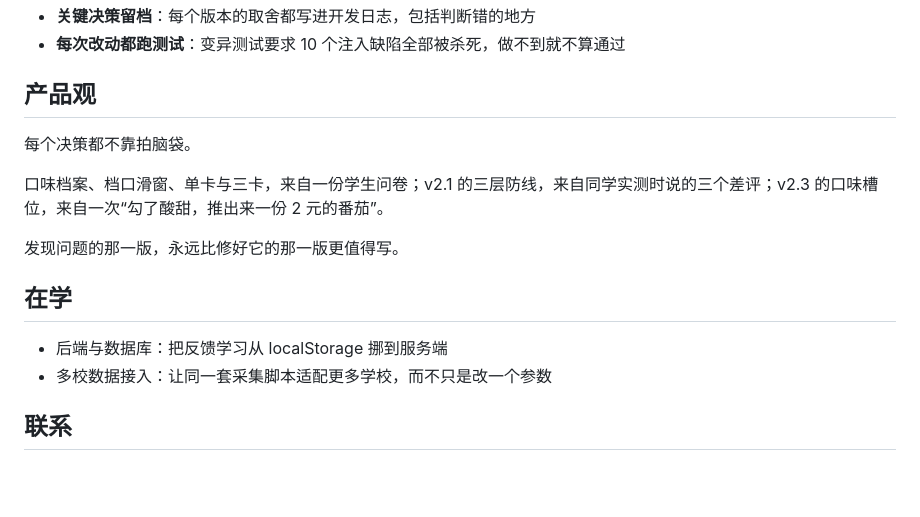
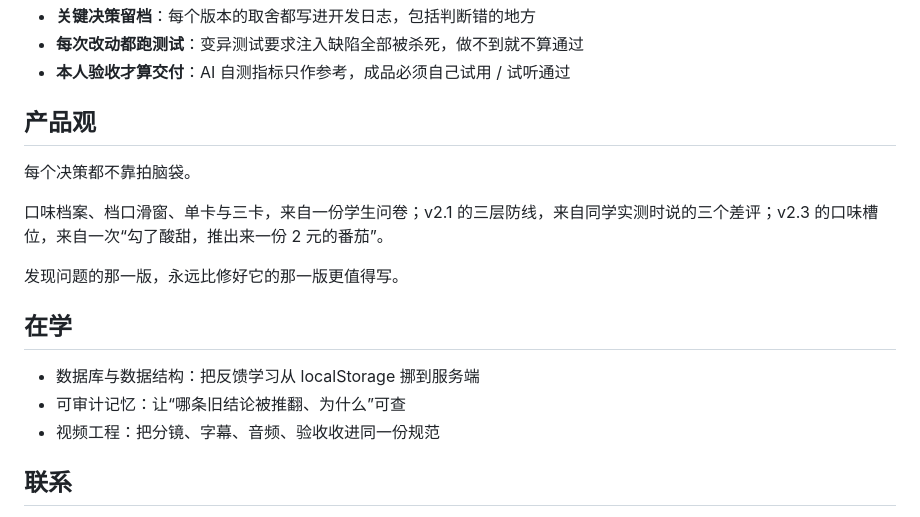
Before and after one commit to youcheng10d/youcheng10d, a Markdown page: README.md, the part around one of its changes. Drawn GitHub-style; blank space fills up the shorter version.

```diff
--- a/README.md
+++ b/README.md
@@ -39,5 +60,6 @@ AI 全程参与，但把重点放在三件事上：意图对齐、架构可控
 - **关键决策留档**：每个版本的取舍都写进开发日志，包括判断错的地方
-- **每次改动都跑测试**：变异测试要求 10 个注入缺陷全部被杀死，做不到就不算通过
+- **每次改动都跑测试**：变异测试要求注入缺陷全部被杀死，做不到就不算通过
+- **本人验收才算交付**：AI 自测指标只作参考，成品必须自己试用 / 试听通过
 
 ## 产品观
 
@@ -49,8 +71,9 @@ AI 全程参与，但把重点放在三件事上：意图对齐、架构可控
 
 ## 在学
 
-- 后端与数据库：把反馈学习从 localStorage 挪到服务端
-- 多校数据接入：让同一套采集脚本适配更多学校，而不只是改一个参数
+- 数据库与数据结构：把反馈学习从 localStorage 挪到服务端
+- 可审计记忆：让“哪条旧结论被推翻、为什么”可查
+- 视频工程：把分镜、字幕、音频、验收收进同一份规范
 
 ## 联系
 
```
Also changed, not shown: other parts of README.md (+34 -13 lines), assets/hero.png.
